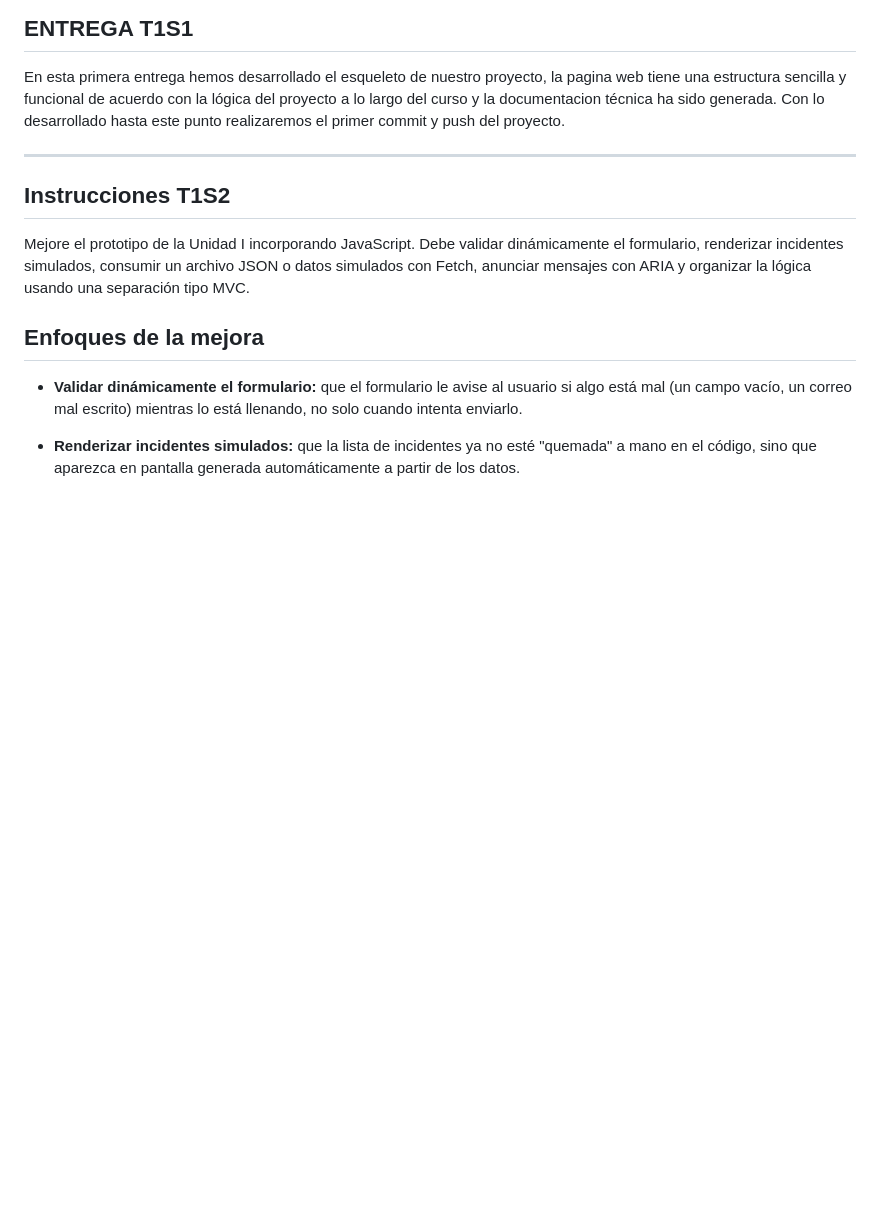
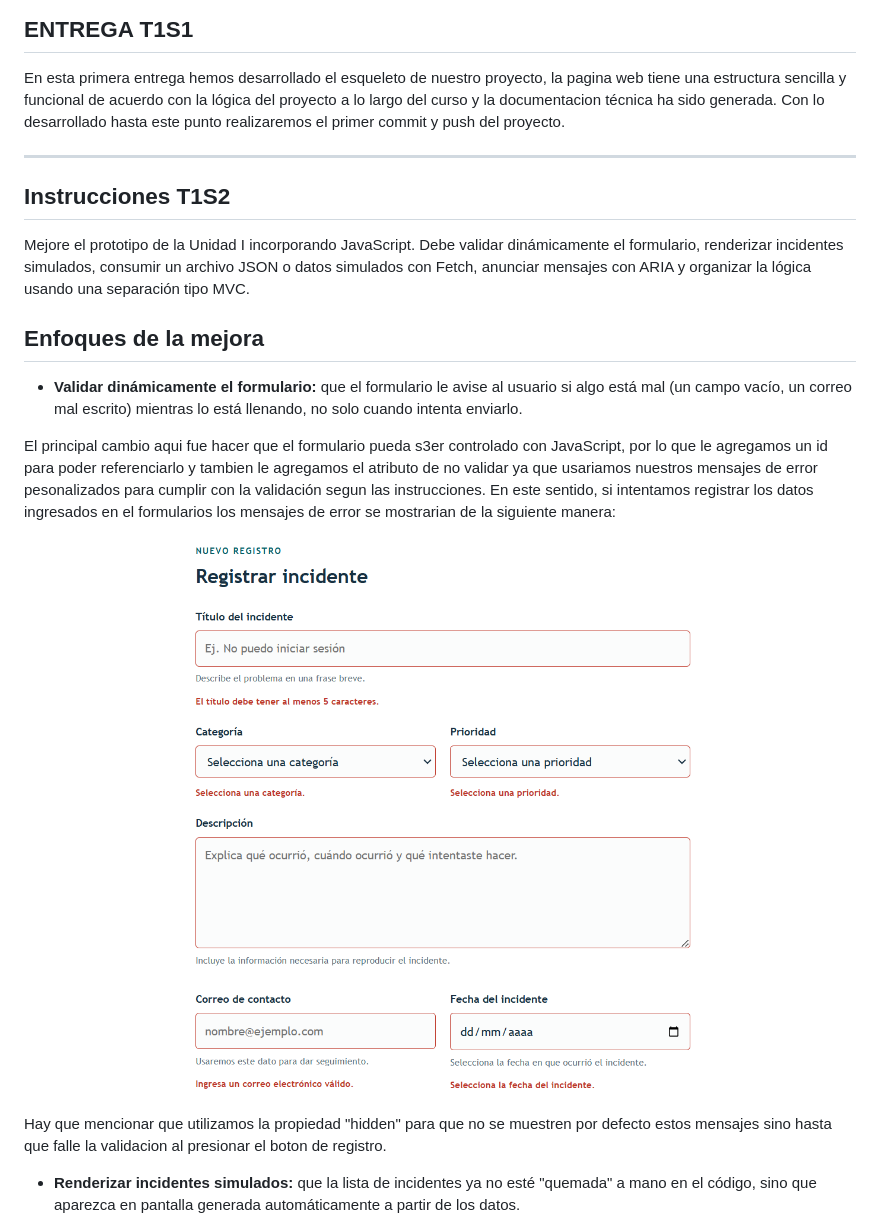
Before and after one commit to javieroel/DBP, a Markdown page: README.md, the part around one of its changes. GitHub-like rendering; pictures changed too: assets/repo_images/validacion_forms.png (added); blank space fills up the shorter version.

```diff
--- a/README.md
+++ b/README.md
@@ -71,4 +71,12 @@ ___
 
 * **Validar dinámicamente el formulario:** que el formulario le avise al usuario si algo está mal (un campo vacío, un correo mal escrito) mientras lo está llenando, no solo cuando intenta enviarlo.
 
+El principal cambio aqui fue hacer que el formulario pueda s3er controlado con JavaScript, por lo que le agregamos un id para poder referenciarlo y tambien le agregamos el atributo de no validar ya que usariamos nuestros mensajes de error pesonalizados para cumplir con la validación segun las instrucciones. En este sentido, si intentamos registrar los datos ingresados en el formularios los mensajes de error se mostrarian de la siguiente manera:
+
+<p align="center">
+    <img src="assets/repo_images/validacion_forms.png" alt="validacion" style="width: 550px; height: 500px;">
+</p>
+
+Hay que mencionar que utilizamos la propiedad "hidden" para que no se muestren por defecto estos mensajes sino hasta que falle la validacion al presionar el boton de registro.
+
 * **Renderizar incidentes simulados:** que la lista de incidentes ya no esté "quemada" a mano en el código, sino que aparezca en pantalla generada automáticamente a partir de los datos.
```
Also changed, not shown: other parts of README.md (+33 -1 lines), assets/README.md (deleted, +0 -6 lines), assets/repo_images/MVC.png (added), assets/repo_images/ejemplo_form.png (added), assets/repo_images/resultado_detalle.png (added), assets/repo_images/resultado_reciente.png (added).
